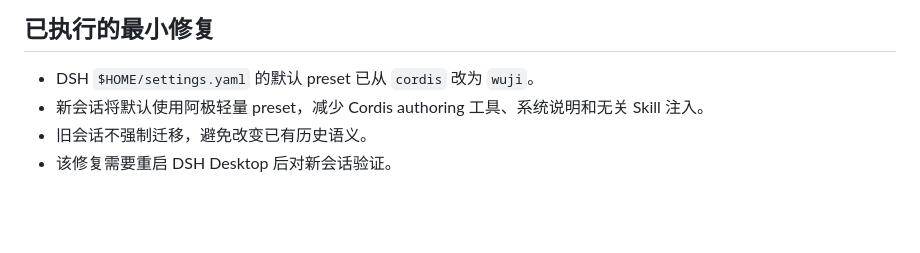
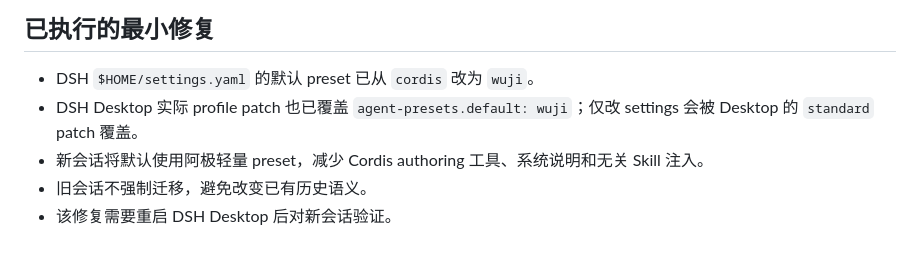
Before and after one commit to AI-wuji/dsh-wuji-legion-global, a Markdown page: docs/端点与上下文诊断.md, the part around the change. GitHub-like rendering; blank space fills up the shorter version.

Commit message:
修复Desktop profile覆盖：新会话默认加载wuji阿极preset

```diff
--- a/docs/端点与上下文诊断.md
+++ b/docs/端点与上下文诊断.md
@@ -38,6 +38,7 @@
 ## 已执行的最小修复
 
 - DSH `$HOME/settings.yaml` 的默认 preset 已从 `cordis` 改为 `wuji`。
+- DSH Desktop 实际 profile patch 也已覆盖 `agent-presets.default: wuji`；仅改 settings 会被 Desktop 的 `standard` patch 覆盖。
 - 新会话将默认使用阿极轻量 preset，减少 Cordis authoring 工具、系统说明和无关 Skill 注入。
 - 旧会话不强制迁移，避免改变已有历史语义。
 - 该修复需要重启 DSH Desktop 后对新会话验证。
```
Also changed, not shown: docs/实现状态.md (+2 -2 lines).
